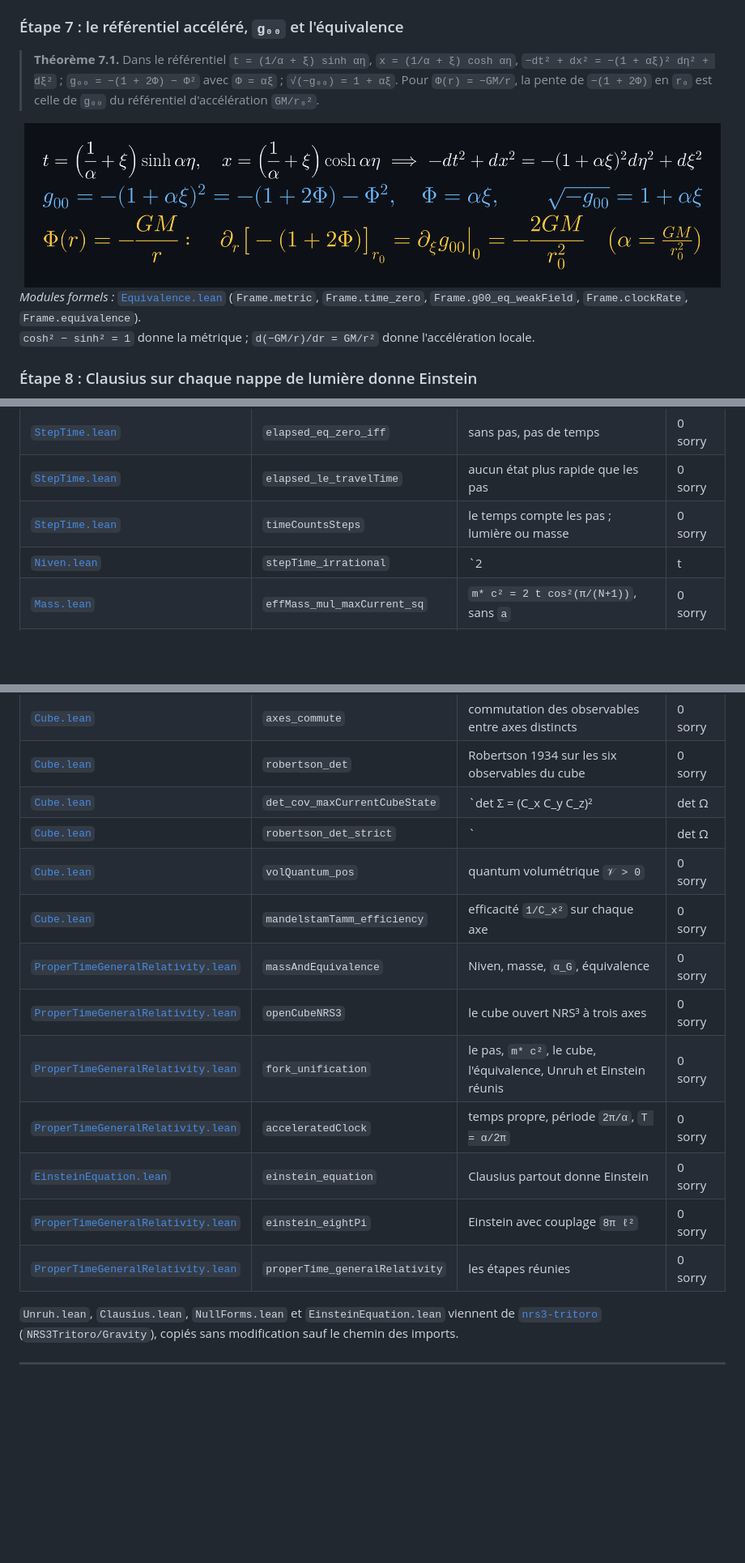
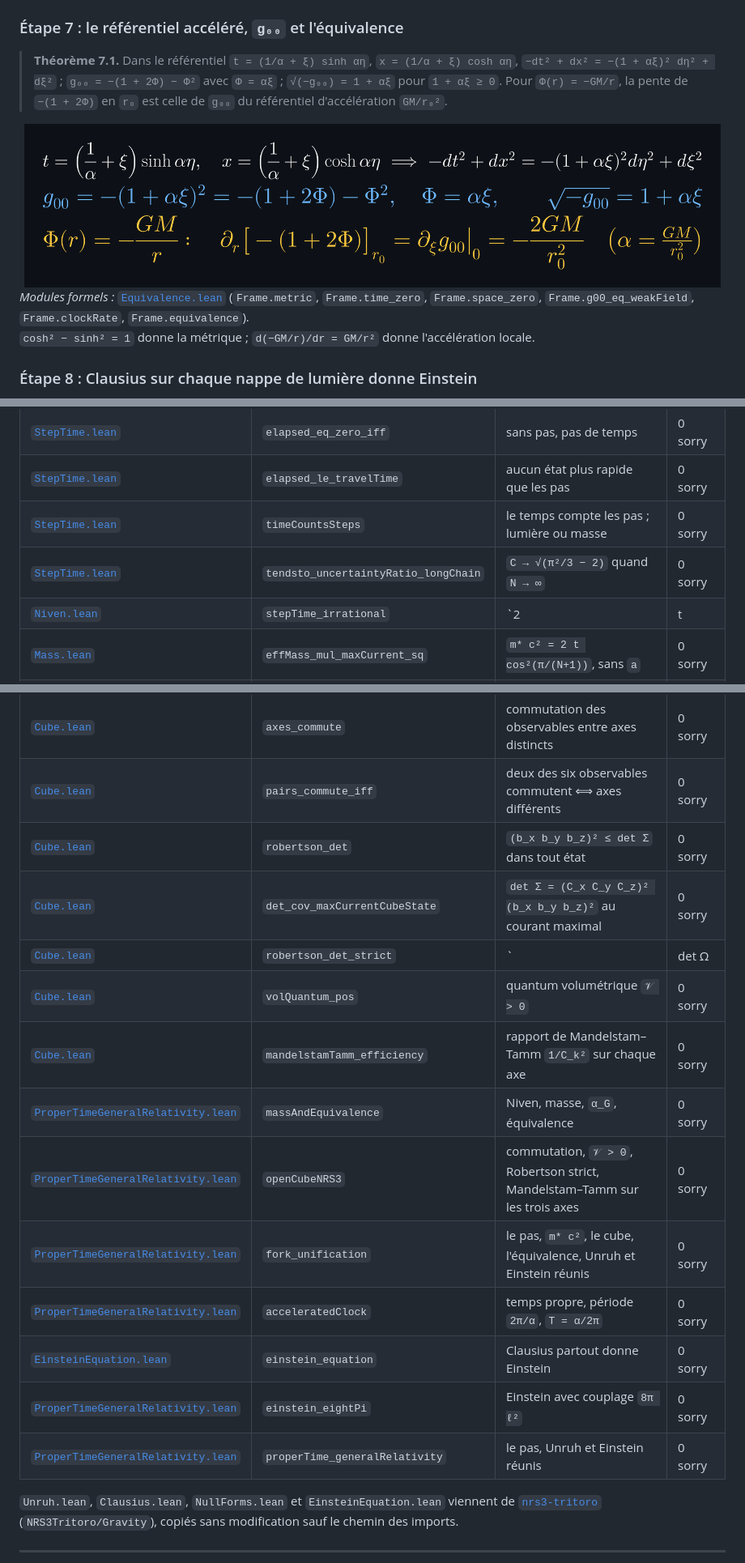
Before and after one commit to naype888-cloud/Proper-Time-General-Relativity, a Markdown page: README.md, 3 parts joined by grey strips. Shown at 81% size. GitHub-like rendering; blank space fills up the shorter version.

```diff
--- a/README.md
+++ b/README.md
@@ -167,14 +170,14 @@ Dans le code Lean l'accélération s'appelle `a` (`Rindler.time a`), sans lien a
 ### Étape 7 : le référentiel accéléré, `g₀₀` et l'équivalence
 
 > **Théorème 7.1.** Dans le référentiel `t = (1/α + ξ) sinh αη`, `x = (1/α + ξ) cosh αη`,
-> `−dt² + dx² = −(1 + αξ)² dη² + dξ²` ; `g₀₀ = −(1 + 2Φ) − Φ²` avec `Φ = αξ` ; `√(−g₀₀) = 1 + αξ`.
+> `−dt² + dx² = −(1 + αξ)² dη² + dξ²` ; `g₀₀ = −(1 + 2Φ) − Φ²` avec `Φ = αξ` ; `√(−g₀₀) = 1 + αξ` pour `1 + αξ ≥ 0`.
 > Pour `Φ(r) = −GM/r`, la pente de `−(1 + 2Φ)` en `r₀` est celle de `g₀₀` du référentiel d'accélération `GM/r₀²`.
 
 <div align="center">
 <img src="assets/plaque_equivalence.png" alt="Référentiel accéléré, métrique, g00 en champ faible, rythme des horloges, équivalence avec le potentiel newtonien" width="860">
 </div>
 
-*Modules formels :* [`Equivalence.lean`](src/ProperTimeGeneralRelativity/Equivalence.lean) (`Frame.metric`, `Frame.time_zero`, `Frame.g00_eq_weakField`, `Frame.clockRate`, `Frame.equivalence`).
+*Modules formels :* [`Equivalence.lean`](src/ProperTimeGeneralRelativity/Equivalence.lean) (`Frame.metric`, `Frame.time_zero`, `Frame.space_zero`, `Frame.g00_eq_weakField`, `Frame.clockRate`, `Frame.equivalence`).
 `cosh² − sinh² = 1` donne la métrique ; `d(−GM/r)/dr = GM/r²` donne l'accélération locale.
 
 ### Étape 8 : Clausius sur chaque nappe de lumière donne Einstein
@@ -226,24 +235,26 @@ Dans le code Lean l'accélération s'appelle `a` (`Rindler.time a`), sans lien a
 | [`StepTime.lean`](src/ProperTimeGeneralRelativity/StepTime.lean) | `elapsed_eq_zero_iff` | sans pas, pas de temps | 0 sorry |
 | [`StepTime.lean`](src/ProperTimeGeneralRelativity/StepTime.lean) | `elapsed_le_travelTime` | aucun état plus rapide que les pas | 0 sorry |
 | [`StepTime.lean`](src/ProperTimeGeneralRelativity/StepTime.lean) | `timeCountsSteps` | le temps compte les pas ; lumière ou masse | 0 sorry |
+| [`StepTime.lean`](src/ProperTimeGeneralRelativity/StepTime.lean) | `tendsto_uncertaintyRatio_longChain` | `C → √(π²/3 − 2)` quand `N → ∞` | 0 sorry |
 | [`Niven.lean`](src/ProperTimeGeneralRelativity/Niven.lean) | `stepTime_irrational` | `2|t| τ_pas ∉ ℚ` dès `N = 3` | 0 sorry |
 | [`Mass.lean`](src/ProperTimeGeneralRelativity/Mass.lean) | `effMass_mul_maxCurrent_sq` | `m* c² = 2 t cos²(π/(N+1))`, sans `a` | 0 sorry |
 | [`Mass.lean`](src/ProperTimeGeneralRelativity/Mass.lean) | `gravitationalCoupling_pos` | `α_G = G m*²/c > 0` | 0 sorry |
 | [`Equivalence.lean`](src/ProperTimeGeneralRelativity/Equivalence.lean) | `metric` | `−(1 + αξ)² dη² + dξ²` | 0 sorry |
 | [`Equivalence.lean`](src/ProperTimeGeneralRelativity/Equivalence.lean) | `equivalence` | champ faible de `M` = référentiel accéléré au premier ordre | 0 sorry |
 | [`Cube.lean`](src/ProperTimeGeneralRelativity/Cube.lean) | `axes_commute` | commutation des observables entre axes distincts | 0 sorry |
-| [`Cube.lean`](src/ProperTimeGeneralRelativity/Cube.lean) | `robertson_det` | Robertson 1934 sur les six observables du cube | 0 sorry |
-| [`Cube.lean`](src/ProperTimeGeneralRelativity/Cube.lean) | `det_cov_maxCurrentCubeState` | `det Σ = (C_x C_y C_z)² |det Ω|` | 0 sorry |
-| [`Cube.lean`](src/ProperTimeGeneralRelativity/Cube.lean) | `robertson_det_strict` | `|det Ω| < det Σ` dès `4 × 4 × 4` | 0 sorry |
+| [`Cube.lean`](src/ProperTimeGeneralRelativity/Cube.lean) | `pairs_commute_iff` | deux des six observables commutent ⟺ axes différents | 0 sorry |
+| [`Cube.lean`](src/ProperTimeGeneralRelativity/Cube.lean) | `robertson_det` | `(b_x b_y b_z)² ≤ det Σ` dans tout état | 0 sorry |
+| [`Cube.lean`](src/ProperTimeGeneralRelativity/Cube.lean) | `det_cov_maxCurrentCubeState` | `det Σ = (C_x C_y C_z)² (b_x b_y b_z)²` au courant maximal | 0 sorry |
+| [`Cube.lean`](src/ProperTimeGeneralRelativity/Cube.lean) | `robertson_det_strict` | `|det Ω| < det Σ` au courant maximal dès `4 × 4 × 4` | 0 sorry |
 | [`Cube.lean`](src/ProperTimeGeneralRelativity/Cube.lean) | `volQuantum_pos` | quantum volumétrique `𝒱 > 0` | 0 sorry |
-| [`Cube.lean`](src/ProperTimeGeneralRelativity/Cube.lean) | `mandelstamTamm_efficiency` | efficacité `1/C_x²` sur chaque axe | 0 sorry |
+| [`Cube.lean`](src/ProperTimeGeneralRelativity/Cube.lean) | `mandelstamTamm_efficiency` | rapport de Mandelstam–Tamm `1/C_k²` sur chaque axe | 0 sorry |
 | [`ProperTimeGeneralRelativity.lean`](src/ProperTimeGeneralRelativity.lean) | `massAndEquivalence` | Niven, masse, `α_G`, équivalence | 0 sorry |
-| [`ProperTimeGeneralRelativity.lean`](src/ProperTimeGeneralRelativity.lean) | `openCubeNRS3` | le cube ouvert NRS³ à trois axes | 0 sorry |
+| [`ProperTimeGeneralRelativity.lean`](src/ProperTimeGeneralRelativity.lean) | `openCubeNRS3` | commutation, `𝒱 > 0`, Robertson strict, Mandelstam–Tamm sur les trois axes | 0 sorry |
 | [`ProperTimeGeneralRelativity.lean`](src/ProperTimeGeneralRelativity.lean) | `fork_unification` | le pas, `m* c²`, le cube, l'équivalence, Unruh et Einstein réunis | 0 sorry |
 | [`ProperTimeGeneralRelativity.lean`](src/ProperTimeGeneralRelativity.lean) | `acceleratedClock` | temps propre, période `2π/α`, `T = α/2π` | 0 sorry |
 | [`EinsteinEquation.lean`](src/ProperTimeGeneralRelativity/Gravity/EinsteinEquation.lean) | `einstein_equation` | Clausius partout donne Einstein | 0 sorry |
 | [`ProperTimeGeneralRelativity.lean`](src/ProperTimeGeneralRelativity.lean) | `einstein_eightPi` | Einstein avec couplage `8π ℓ²` | 0 sorry |
-| [`ProperTimeGeneralRelativity.lean`](src/ProperTimeGeneralRelativity.lean) | `properTime_generalRelativity` | les étapes réunies | 0 sorry |
+| [`ProperTimeGeneralRelativity.lean`](src/ProperTimeGeneralRelativity.lean) | `properTime_generalRelativity` | le pas, Unruh et Einstein réunis | 0 sorry |
 
 `Unruh.lean`, `Clausius.lean`, `NullForms.lean` et `EinsteinEquation.lean` viennent de
 [`nrs3-tritoro`](https://github.com/naype888-cloud/nrs3-tritoro) (`NRS3Tritoro/Gravity`), copiés
```
Also changed, not shown: other parts of README.md (+33 -24 lines), assets/plaque_etape9_cube.png, 4 other files.
